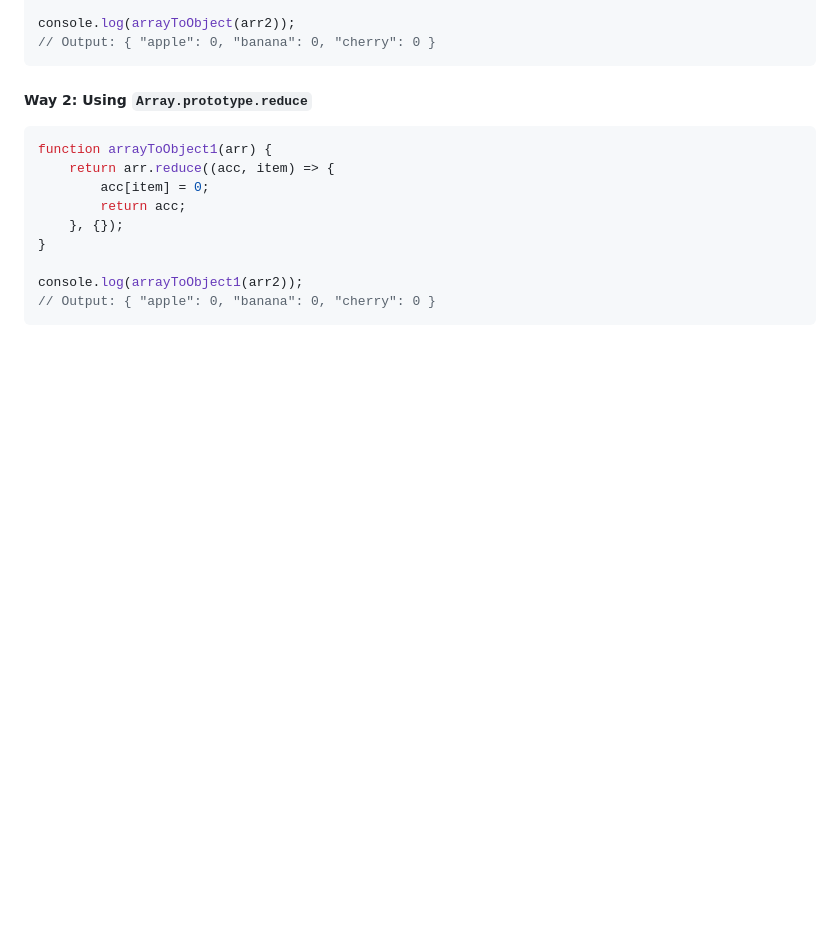
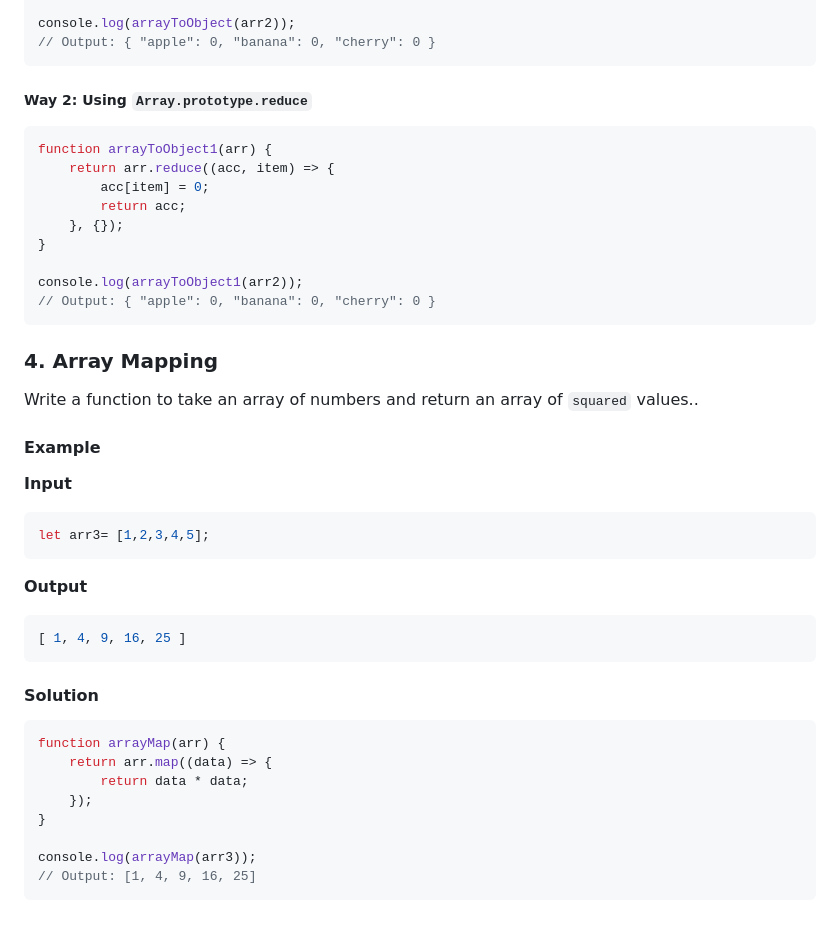
Before and after one commit to bittu1040/JavaScript-Coding-and-Notes, a Markdown page: README.md, the part around the change. Drawn GitHub-style; blank space fills up the shorter version.

````diff
--- a/README.md
+++ b/README.md
@@ -167,3 +167,36 @@ function arrayToObject1(arr) {
 console.log(arrayToObject1(arr2));
 // Output: { "apple": 0, "banana": 0, "cherry": 0 }
 ```
+
+### 4. Array Mapping
+
+ Write a function to take an array of numbers and return an array of `squared` values..
+
+#### Example
+
+**Input**
+
+```javascript
+let arr3= [1,2,3,4,5];
+```
+
+**Output**
+
+```javascript
+[ 1, 4, 9, 16, 25 ]
+```
+
+#### Solution
+
+
+
+```javascript
+function arrayMap(arr) {
+    return arr.map((data) => {
+        return data * data;
+    });
+}
+
+console.log(arrayMap(arr3));
+// Output: [1, 4, 9, 16, 25]
+```
````
